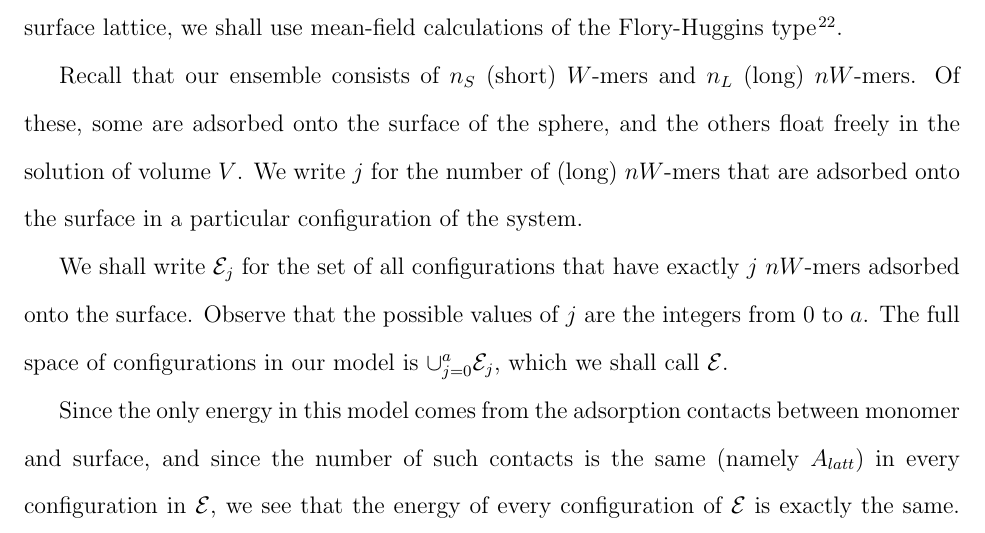
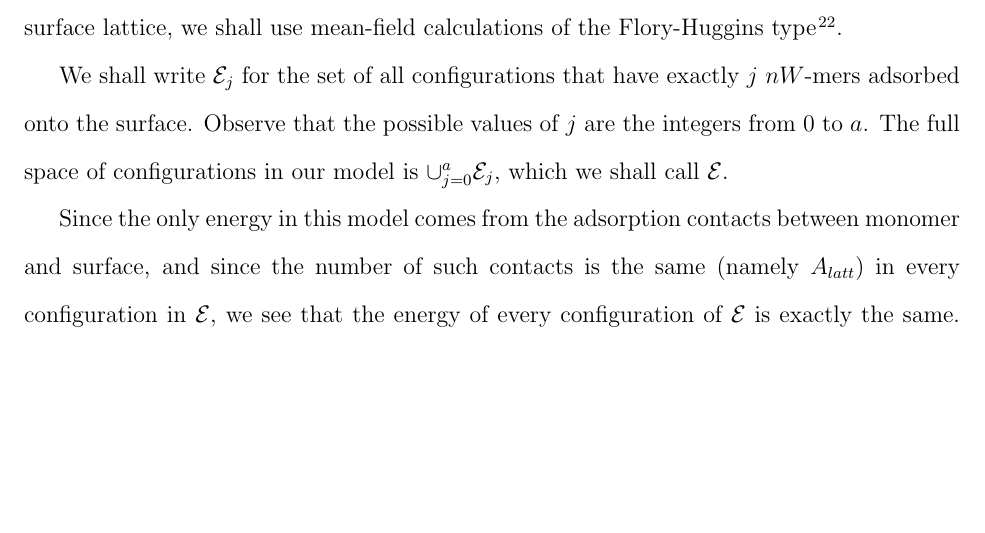
Before and after one commit to spkouma/LongShortPaper, a LaTeX paper (FinalCopy.tex): part of page 9 of 30, cut so that both start at the same text, the shorter picture padded with empty space. Compiled offline with pdfLaTeX.

```diff
--- a/FinalCopy.tex
+++ b/FinalCopy.tex
@@ -220,10 +222,10 @@
 % (similar to the lattice approach in Park et al., Macromolecules 2001;
 %(see also Section XII.1 of \cite{Flory1953}).
 
-Recall that our ensemble consists of $n_S$ (short) $W$-mers and $n_L$ (long) $nW$-mers.
-Of these, some are adsorbed onto the surface of the sphere, and the others float freely in the
-solution of volume $V$.  We write $j$ for the number of (long) $nW$-mers that are adsorbed
-onto the surface in a particular configuration of the system.
+% Recall that our ensemble consists of $n_S$ (short) $W$-mers and $n_L$ (long) $nW$-mers.
+% Of these, some are adsorbed onto the surface of the sphere, and the others float freely in the
+% solution of volume $V$.  We write $j$ for the number of (long) $nW$-mers that are adsorbed
+% onto the surface in a particular configuration of the system.
 
 %%removed this and moved it to page 8 this may create issues in fluidity, will investigate further
 %This implies that
```
Also changed, not shown: FinalCopy.tex (6 more changed lines).
